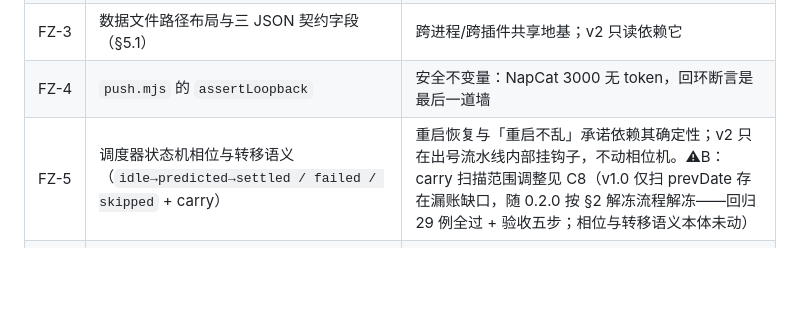
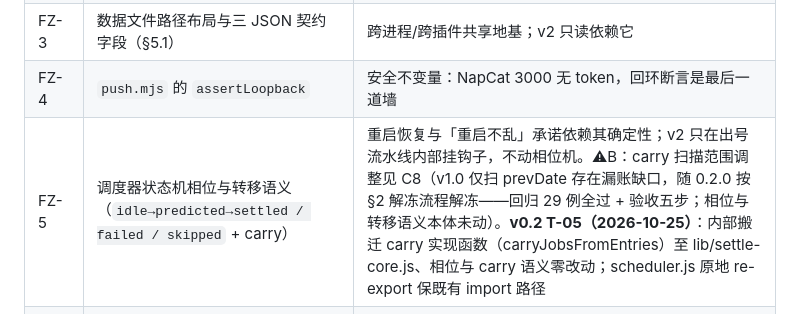
Before and after one commit to WolfGrandM/JustTwoYuan, a Markdown page: docs/10-模块变更规划与接口契约.md, the part around the change. GitHub-like rendering; blank space fills up the shorter version.

Commit message:
v0.2-B2(T-05): docs/10 §2 FZ-5 行回写——carry 实现搬迁 settle-core、相位与 carry 语义零改动

```diff
--- a/docs/10-模块变更规划与接口契约.md
+++ b/docs/10-模块变更规划与接口契约.md
@@ -35,7 +35,7 @@
 | FZ-2 | `draws.js` 的 `validatePicks` / `randomPicks` | 防垃圾号闸门；放宽校验 = 三道保险失效 |
 | FZ-3 | 数据文件路径布局与三 JSON 契约字段（§5.1） | 跨进程/跨插件共享地基；v2 只读依赖它 |
 | FZ-4 | `push.mjs` 的 `assertLoopback` | 安全不变量：NapCat 3000 无 token，回环断言是最后一道墙 |
-| FZ-5 | 调度器状态机相位与转移语义（`idle→predicted→settled / failed / skipped` + carry） | 重启恢复与「重启不乱」承诺依赖其确定性；v2 只在出号流水线内部挂钩子，不动相位机。⚠B：carry 扫描范围调整见 C8（v1.0 仅扫 prevDate 存在漏账缺口，随 0.2.0 按 §2 解冻流程解冻——回归 29 例全过 + 验收五步；相位与转移语义本体未动） |
+| FZ-5 | 调度器状态机相位与转移语义（`idle→predicted→settled / failed / skipped` + carry） | 重启恢复与「重启不乱」承诺依赖其确定性；v2 只在出号流水线内部挂钩子，不动相位机。⚠B：carry 扫描范围调整见 C8（v1.0 仅扫 prevDate 存在漏账缺口，随 0.2.0 按 §2 解冻流程解冻——回归 29 例全过 + 验收五步；相位与转移语义本体未动）。**v0.2 T-05（2026-10-25）**：内部搬迁 carry 实现函数（carryJobsFromEntries）至 lib/settle-core.js、相位与 carry 语义零改动；scheduler.js 原地 re-export 保既有 import 路径 |
 | FZ-6 | 4 条面板 API 的既有请求/响应形状（§5.3） | 已发布契约；只允许加字段，不允许改/删 |
 | FZ-7 ⚠M | 角色围栏（docs/15 BC-106）：硬校验、随机基线、归因代码化、推送契约、兜底标注在角色（可配置数量/提示词）之外结构锁定 | 用户配置不可侵蚀产品纪律；市场版新增（docs/16 §8.1/D-008——围栏为结构性隔离：validateTierPicks 后置闸、randomTierPicks 独立路径、advisory 判据代码算、renderer 独占正文、via=fallback 恒标注） |
 
```
